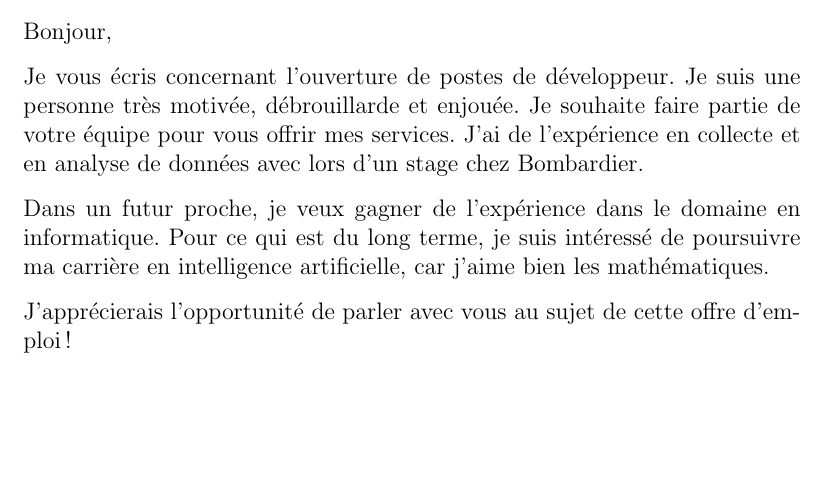
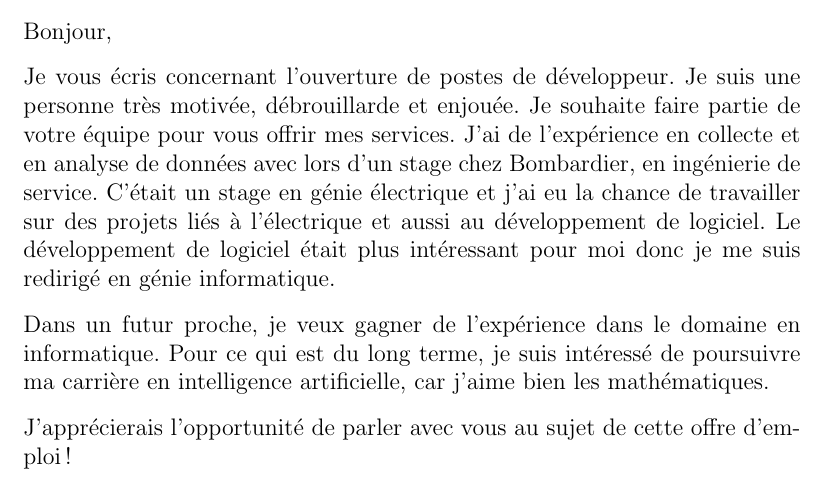
Before and after one commit to MaximeLaroche/Recherche-Stage, a LaTeX letter (template/lettre.tex): part of the page, cut so that both start at the same text, the shorter picture padded with empty space. Compiled offline with pdfLaTeX.

Commit message:
Bombardier Approvisionnement

```diff
--- a/template/lettre.tex
+++ b/template/lettre.tex
@@ -17,7 +17,7 @@
 
 Je vous écris concernant l'ouverture de postes de développeur.
 Je suis une personne très motivée, débrouillarde et enjouée. Je souhaite faire partie de votre équipe pour vous offrir mes services.
-J'ai de l'expérience en collecte et en analyse de données avec lors d'un stage chez Bombardier.
+J'ai de l'expérience en collecte et en analyse de données avec lors d'un stage chez Bombardier, en ingénierie de service. C'était un stage en génie électrique et j'ai eu la chance de travailler sur des projets liés à l'électrique et aussi au développement de logiciel. Le développement de logiciel était plus intéressant pour moi donc je me suis redirigé en génie informatique.
 
 Dans un futur proche, je veux gagner de l'expérience dans le domaine en informatique. Pour ce qui est du long terme, je suis intéressé de poursuivre ma carrière en intelligence artificielle, car j'aime bien les mathématiques.
 
```
Also changed, not shown: template/CV.tex (+1 -0 lines), template/CV.pdf, template/Détail mandat.pdf, template/lettre.pdf.
